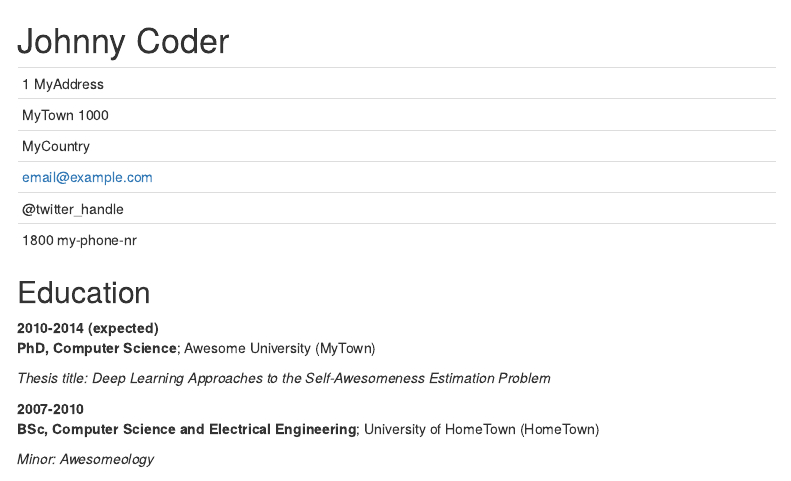
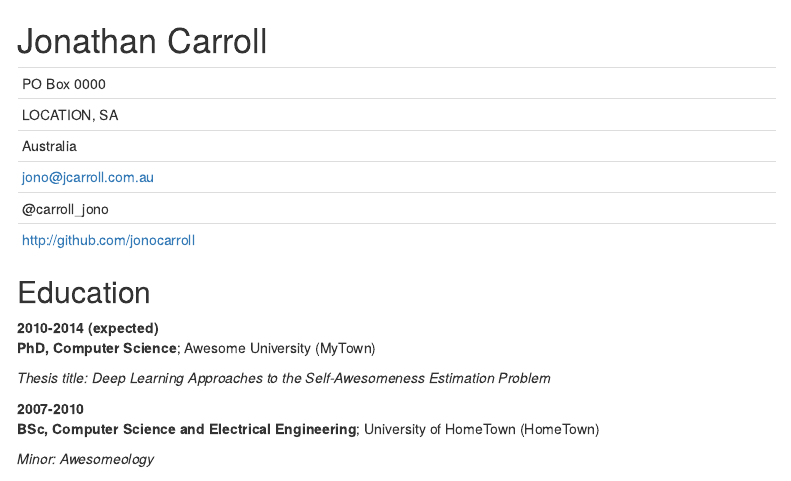
Before and after one commit to jonocarroll/cv, an R Markdown document (index.Rmd): the page in a window 1100 px wide, from its top. Rendered offline with R 4.5, knitr and Pandoc, with nearby package versions; menus at the side of the page are left out.

Commit message:
changed to my name

```diff
--- a/index.Rmd
+++ b/index.Rmd
@@ -6,16 +6,16 @@ output:
     toc_float: yes
 ---
 
-Johnny Coder
+Jonathan Carroll
 ============
 
 -----------------------------------------------
-1 MyAddress
-MyTown 1000
-MyCountry
-email@example.com
-@twitter_handle
-1800 my-phone-nr
+PO Box 0000
+LOCATION, SA
+Australia
+jono@jcarroll.com.au
+@carroll_jono
+http://github.com/jonocarroll
 -----------------------------------------------
 
 Education
```
